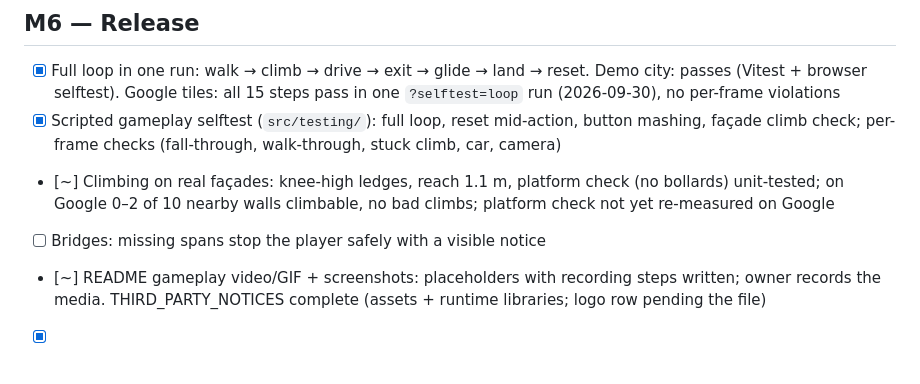
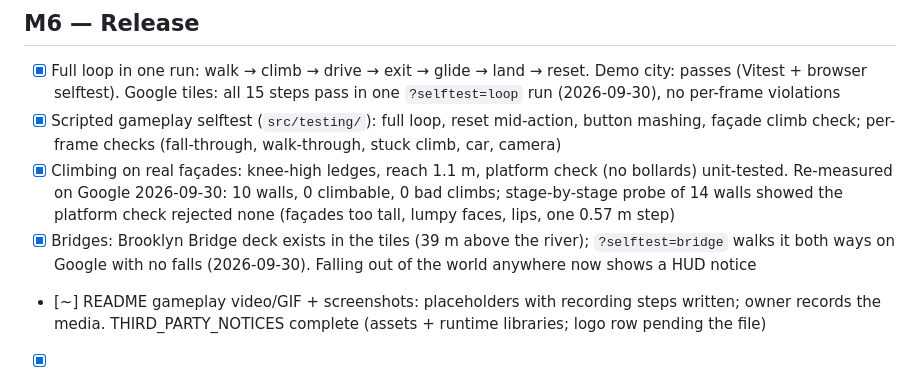
Before and after one commit to alexmunzon/manhattan-3d, a Markdown page: docs/ROADMAP.md, the part around the change. GitHub-like rendering.

```diff
--- a/docs/ROADMAP.md
+++ b/docs/ROADMAP.md
@@ -54,9 +54,11 @@ Update this file at the end of every session. Spec: `BUILD_PROMPT.md` §8.
       (2026-09-30), no per-frame violations
 - [x] Scripted gameplay selftest (`src/testing/`): full loop, reset mid-action, button mashing,
       façade climb check; per-frame checks (fall-through, walk-through, stuck climb, car, camera)
-- [~] Climbing on real façades: knee-high ledges, reach 1.1 m, platform check (no bollards) unit-tested;
-  on Google 0–2 of 10 nearby walls climbable, no bad climbs; platform check not yet re-measured on Google
-- [ ] Bridges: missing spans stop the player safely with a visible notice
+- [x] Climbing on real façades: knee-high ledges, reach 1.1 m, platform check (no bollards) unit-tested.
+      Re-measured on Google 2026-09-30: 10 walls, 0 climbable, 0 bad climbs; stage-by-stage probe of 14 walls
+      showed the platform check rejected none (façades too tall, lumpy faces, lips, one 0.57 m step)
+- [x] Bridges: Brooklyn Bridge deck exists in the tiles (39 m above the river); `?selftest=bridge` walks it
+      both ways on Google with no falls (2026-09-30). Falling out of the world anywhere now shows a HUD notice
 - [~] README gameplay video/GIF + screenshots: placeholders with recording steps written; owner records
   the media. THIRD_PARTY_NOTICES complete (assets + runtime libraries; logo row pending the file)
 - [x] Security review: gitleaks over the full history clean, `.env` never tracked, `npm audit` 0
```
Also changed, not shown: docs/SESSION_LOG.md (+32 -0 lines).
